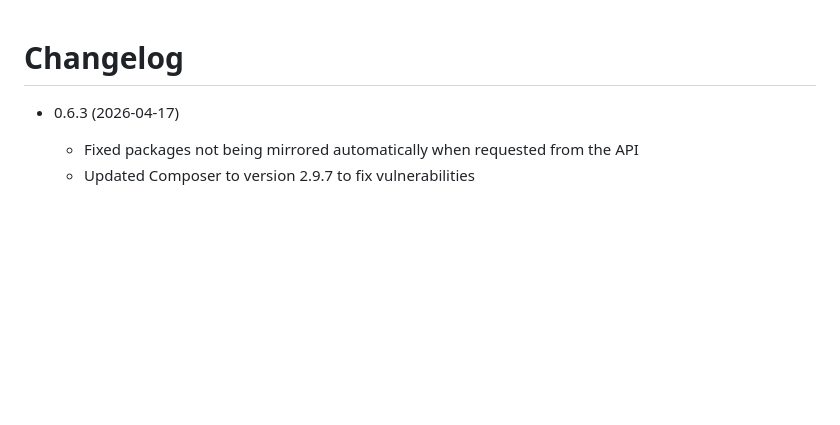
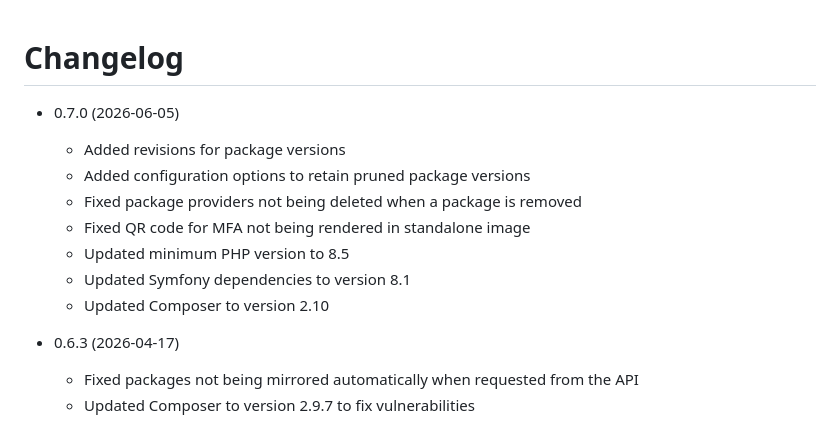
Before and after one commit to codedmonkey/dirigent, a Markdown page: CHANGELOG.md, the part around the change. Drawn GitHub-style; blank space fills up the shorter version.

Commit message:
Add changelog for version 0.7.0

```diff
--- a/CHANGELOG.md
+++ b/CHANGELOG.md
@@ -1,4 +1,13 @@
 # Changelog
+
+* 0.7.0 (2026-06-05)
+  * Added revisions for package versions
+  * Added configuration options to retain pruned package versions
+  * Fixed package providers not being deleted when a package is removed
+  * Fixed QR code for MFA not being rendered in standalone image
+  * Updated minimum PHP version to 8.5
+  * Updated Symfony dependencies to version 8.1
+  * Updated Composer to version 2.10
 
 * 0.6.3 (2026-04-17)
   * Fixed packages not being mirrored automatically when requested from the API
```
